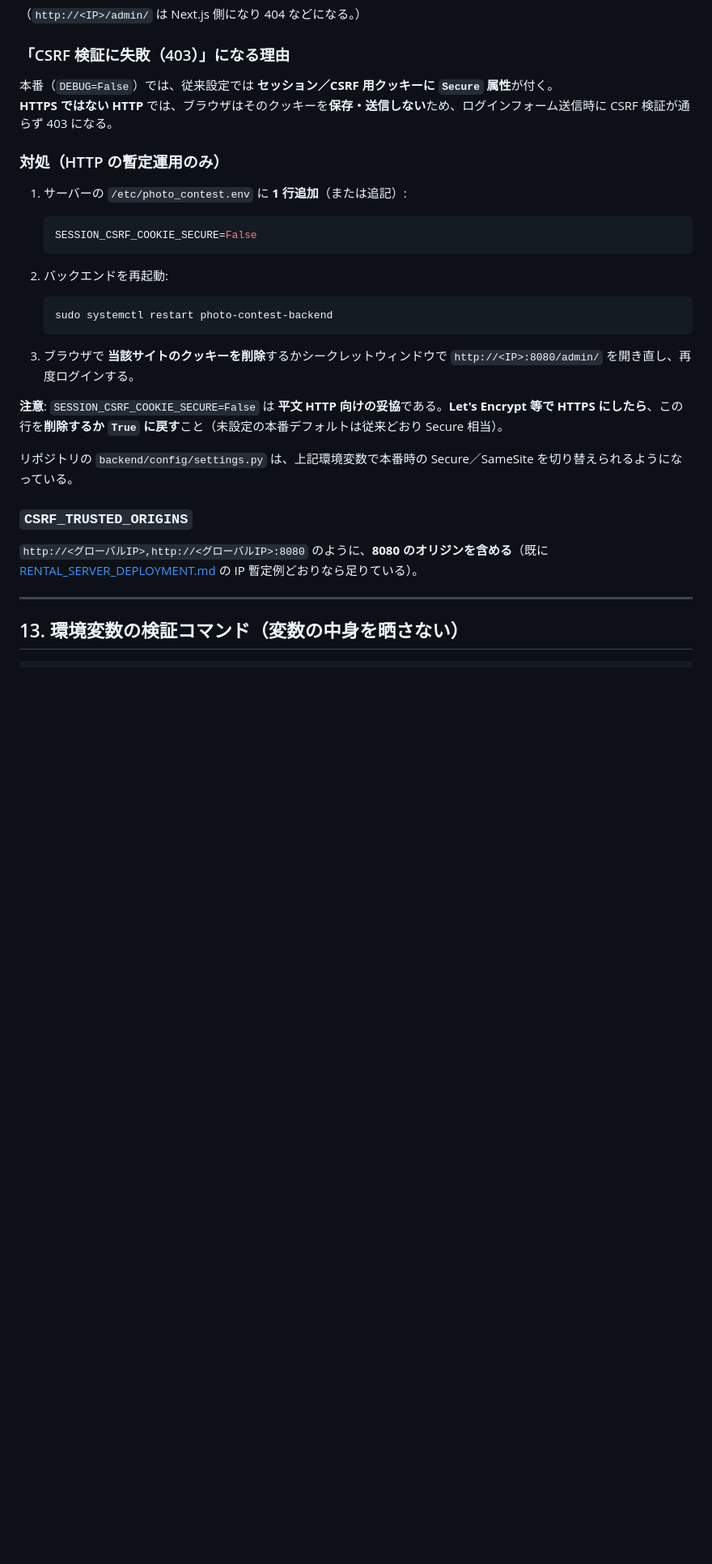
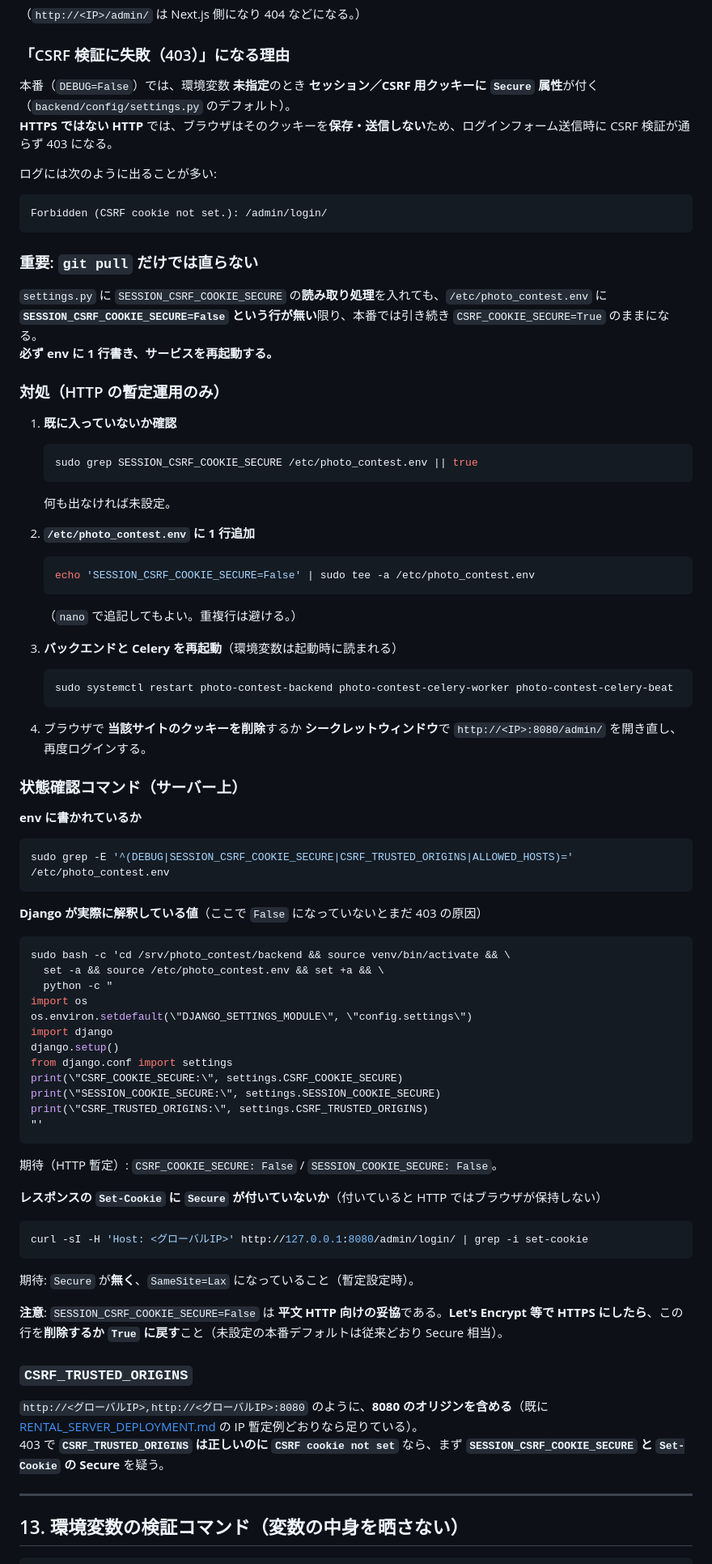
Before and after one commit to YRNaru/photo_contest_platform, a Markdown page: Xserverセットアップ手順.MD, the part around the change. Shown at 81% size. GitHub-like rendering; blank space fills up the shorter version.

Commit message:
.MD更新

````diff
--- a/Xserverセットアップ手順.MD
+++ b/Xserverセットアップ手順.MD
@@ -333,32 +333,87 @@ http://<グローバルIP>:8080/admin/
 
 ### 「CSRF 検証に失敗（403）」になる理由
 
-本番（`DEBUG=False`）では、従来設定では **セッション／CSRF 用クッキーに `Secure` 属性**が付く。
+本番（`DEBUG=False`）では、環境変数 **未指定**のとき **セッション／CSRF 用クッキーに `Secure` 属性**が付く（`backend/config/settings.py` のデフォルト）。
 **HTTPS ではない HTTP** では、ブラウザはそのクッキーを**保存・送信しない**ため、ログインフォーム送信時に CSRF 検証が通らず 403 になる。
+
+ログには次のように出ることが多い:
+
+```text
+Forbidden (CSRF cookie not set.): /admin/login/
+```
+
+### 重要: `git pull` だけでは直らない
+
+`settings.py` に `SESSION_CSRF_COOKIE_SECURE` の**読み取り処理**を入れても、`/etc/photo_contest.env` に **`SESSION_CSRF_COOKIE_SECURE=False` という行が無い**限り、本番では引き続き `CSRF_COOKIE_SECURE=True` のままになる。
+**必ず env に 1 行書き、サービスを再起動する。**
 
 ### 対処（HTTP の暫定運用のみ）
 
-1. サーバーの `/etc/photo_contest.env` に **1 行追加**（または追記）:
+1. **既に入っていないか確認**
 
    ```bash
-   SESSION_CSRF_COOKIE_SECURE=False
+   sudo grep SESSION_CSRF_COOKIE_SECURE /etc/photo_contest.env || true
    ```
 
-2. バックエンドを再起動:
+   何も出なければ未設定。
+
+2. **`/etc/photo_contest.env` に 1 行追加**
 
    ```bash
-   sudo systemctl restart photo-contest-backend
+   echo 'SESSION_CSRF_COOKIE_SECURE=False' | sudo tee -a /etc/photo_contest.env
    ```
 
-3. ブラウザで **当該サイトのクッキーを削除**するかシークレットウィンドウで `http://<IP>:8080/admin/` を開き直し、再度ログインする。
+   （`nano` で追記してもよい。重複行は避ける。）
+
+3. **バックエンドと Celery を再起動**（環境変数は起動時に読まれる）
+
+   ```bash
+   sudo systemctl restart photo-contest-backend photo-contest-celery-worker photo-contest-celery-beat
+   ```
+
+4. ブラウザで **当該サイトのクッキーを削除**するか **シークレットウィンドウ**で `http://<IP>:8080/admin/` を開き直し、再度ログインする。
+
+### 状態確認コマンド（サーバー上）
+
+**env に書かれているか**
+
+```bash
+sudo grep -E '^(DEBUG|SESSION_CSRF_COOKIE_SECURE|CSRF_TRUSTED_ORIGINS|ALLOWED_HOSTS)=' /etc/photo_contest.env
+```
+
+**Django が実際に解釈している値**（ここで `False` になっていないとまだ 403 の原因）
+
+```bash
+sudo bash -c 'cd /srv/photo_contest/backend && source venv/bin/activate && \
+  set -a && source /etc/photo_contest.env && set +a && \
+  python -c "
+import os
+os.environ.setdefault(\"DJANGO_SETTINGS_MODULE\", \"config.settings\")
+import django
+django.setup()
+from django.conf import settings
+print(\"CSRF_COOKIE_SECURE:\", settings.CSRF_COOKIE_SECURE)
+print(\"SESSION_COOKIE_SECURE:\", settings.SESSION_COOKIE_SECURE)
+print(\"CSRF_TRUSTED_ORIGINS:\", settings.CSRF_TRUSTED_ORIGINS)
+"'
+```
+
+期待（HTTP 暫定）: `CSRF_COOKIE_SECURE: False` / `SESSION_COOKIE_SECURE: False`。
+
+**レスポンスの `Set-Cookie` に `Secure` が付いていないか**（付いていると HTTP ではブラウザが保持しない）
+
+```bash
+curl -sI -H 'Host: <グローバルIP>' http://127.0.0.1:8080/admin/login/ | grep -i set-cookie
+```
+
+期待: `Secure` が**無く**、`SameSite=Lax` になっていること（暫定設定時）。
 
 **注意**: `SESSION_CSRF_COOKIE_SECURE=False` は **平文 HTTP 向けの妥協**である。**Let's Encrypt 等で HTTPS にしたら**、この行を**削除するか `True` に戻す**こと（未設定の本番デフォルトは従来どおり Secure 相当）。
-
-リポジトリの `backend/config/settings.py` は、上記環境変数で本番時の Secure／SameSite を切り替えられるようになっている。
 
 ### `CSRF_TRUSTED_ORIGINS`
 
 `http://<グローバルIP>,http://<グローバルIP>:8080` のように、**8080 のオリジンを含める**（既に [RENTAL_SERVER_DEPLOYMENT.md](docs/RENTAL_SERVER_DEPLOYMENT.md) の IP 暫定例どおりなら足りている）。
+403 で **`CSRF_TRUSTED_ORIGINS` は正しいのに `CSRF cookie not set`** なら、まず **`SESSION_CSRF_COOKIE_SECURE` と `Set-Cookie` の Secure** を疑う。
 
 ---
 
````
